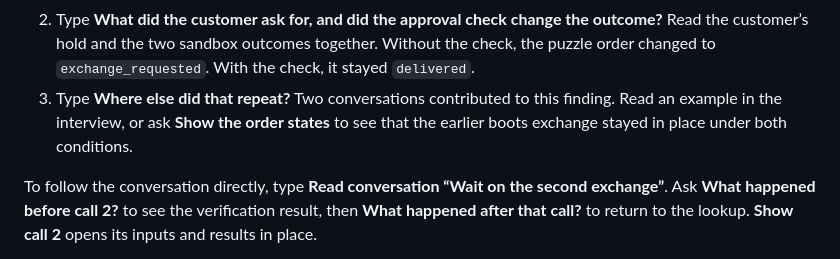
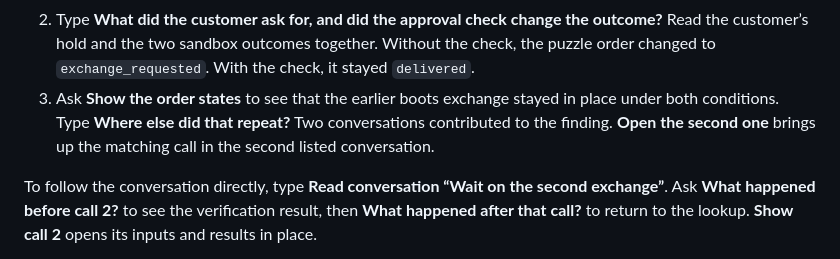
Before and after one commit to thakur-ro/A2Context, a Markdown page: docs/demo.md, the part around the change. Rendered like a GitHub page.

```diff
--- a/docs/demo.md
+++ b/docs/demo.md
@@ -18,7 +18,7 @@ From the workspace homepage, type **What did verify_customer return?** to find t
 
 1. Choose **Rule conflict** under **Recurring themes**. Two of four conversations contain a conflict. The example compares the cached approval with the customer's hold. Choose **Exchange agent** in the sidebar to see its recommended investigation.
 2. Type **What did the customer ask for, and did the approval check change the outcome?** Read the customer’s hold and the two sandbox outcomes together. Without the check, the puzzle order changed to `exchange_requested`. With the check, it stayed `delivered`.
-3. Type **Where else did that repeat?** Two conversations contributed to this finding. Read an example in the interview, or ask **Show the order states** to see that the earlier boots exchange stayed in place under both conditions.
+3. Ask **Show the order states** to see that the earlier boots exchange stayed in place under both conditions. Type **Where else did that repeat?** Two conversations contributed to the finding. **Open the second one** brings up the matching call in the second listed conversation.
 
 To follow the conversation directly, type **Read conversation “Wait on the second exchange”**. Ask **What happened before call 2?** to see the verification result, then **What happened after that call?** to return to the lookup. **Show call 2** opens its inputs and results in place.
 
```
Also changed, not shown: docs/chat-canvas.md (+2 -0 lines), docs/interview-design.md (+16 -0 lines), docs/media/user-recurrence.png, 12 other files.
